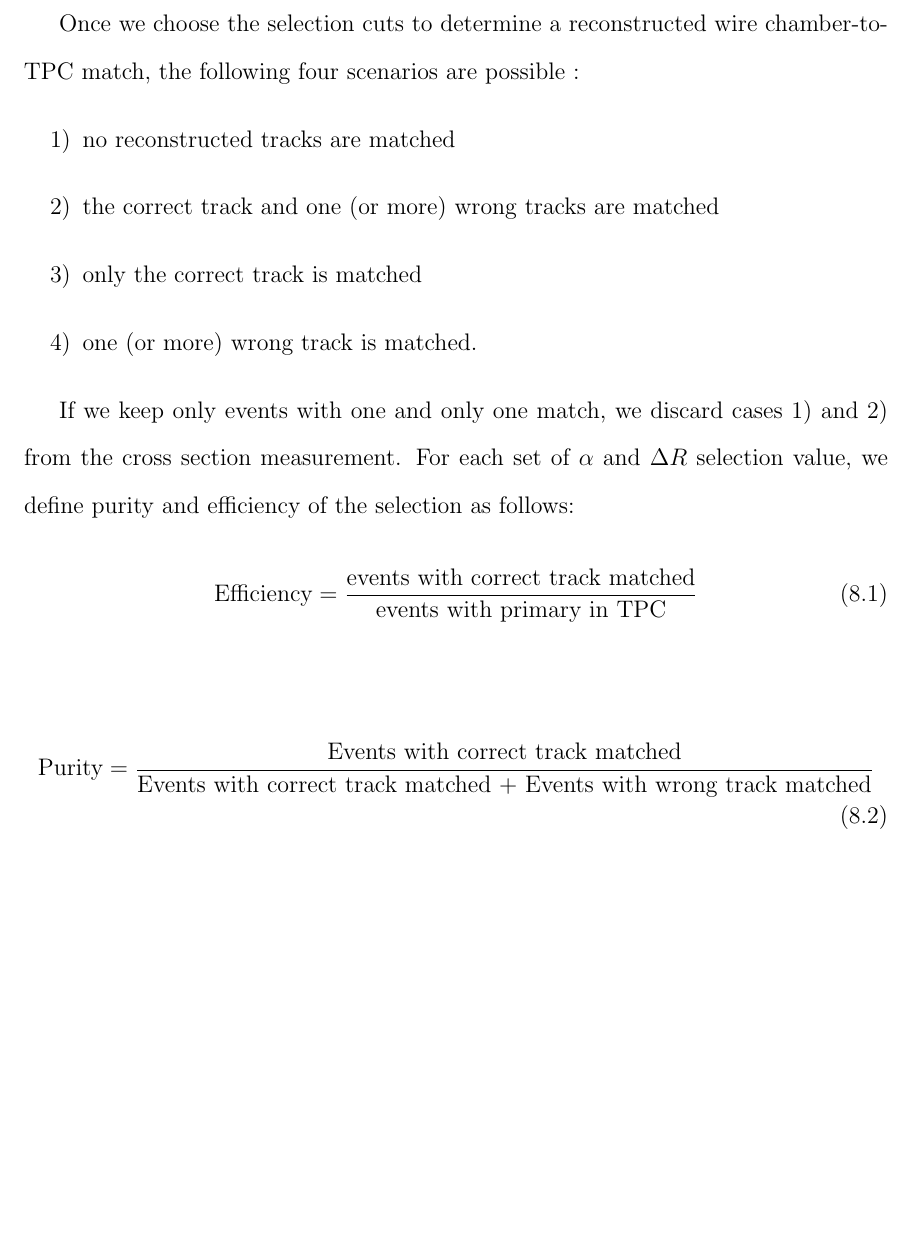
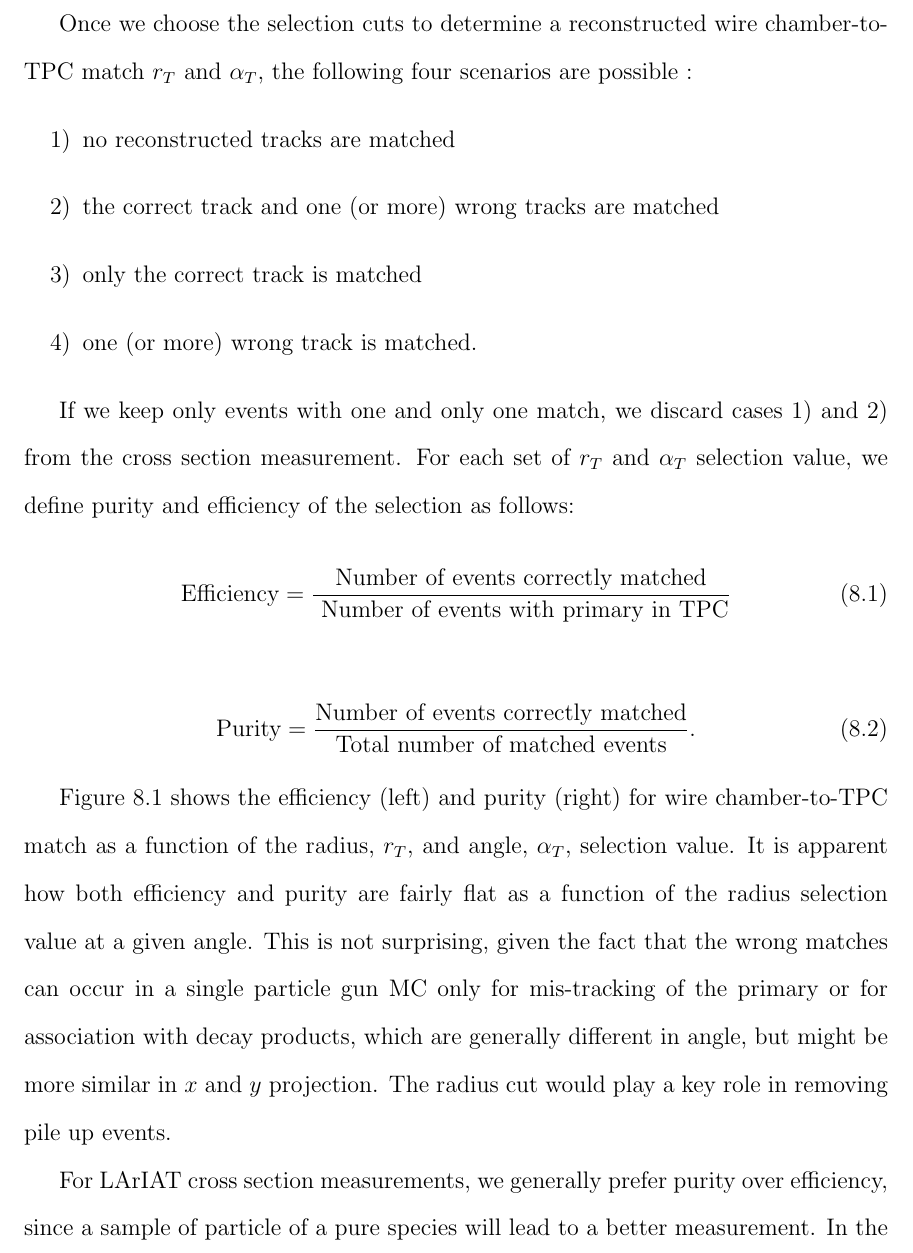
Before and after one commit to ElenaGramellini/theThesis, a LaTeX thesis (thesis_main.tex, which reads Chapter-6/6-TrackingOptimization.tex): part of page 28 of 36 before the commit and part of page 28 of 37 after it, cut so that both start at the same text, the shorter picture padded with empty space. Compiled offline with pdfLaTeX.

Commit message:
a bit of tracking

```diff
--- a/Chapters/6-TrackingOptimization.tex
+++ b/Chapter-6/6-TrackingOptimization.tex
@@ -52,7 +50,7 @@ Since kaons are shot 100 cm upstream from the TPC front face, the following two
 \item[[$Tb$]] the primary kaon enters the TPC.
 \end{itemize}
 
-Once we choose the selection cuts to determine a reconstructed wire chamber-to-TPC match, the following four scenarios are possible :
+Once we choose the selection cuts to determine a reconstructed wire chamber-to-TPC match $r_{T}$ and $\alpha_{T}$, the following four scenarios are possible :
 \begin{itemize}
 \item[1)] no reconstructed tracks are matched
 \item[2)] the correct track and one (or more) wrong tracks are matched
@@ -60,11 +58,15 @@ Once we choose the selection cuts to determine a reconstructed wire chamber-to-T
 \item[4)] one (or more) wrong track is matched.
 \end{itemize}
 
-If we keep only events with one and only one match, we discard cases 1) and 2) from the cross section measurement. For each set of $\alpha$ and $\Delta R$ selection value, we define purity and efficiency of the selection as follows:
+If we keep only events with one and only one match, we discard cases 1) and 2) from the cross section measurement. For each set of $r_{T}$ and $\alpha_{T}$ selection value, we define purity and efficiency of the selection as follows:
 \begin{equation}
-\text{Efficiency} = \frac{\text{events with correct track matched}}{\text{events with primary in TPC}}
+\text{Efficiency} = \frac{\text{Number of events correctly matched}}{\text{ Number of events with primary in TPC}}
 \end{equation}
 
 \begin{equation}
-\text{Purity} = \frac{\text{Events with correct track matched}}{\text{Events with correct track matched + Events with wrong track matched}}
+\text{Purity} = \frac{\text{Number of events correctly matched}}{\text{Total number of matched events}}.
 \end{equation}
+
+Figure \ref{fig:EffPurityK} shows the efficiency (left) and purity (right) for wire chamber-to-TPC match as a function of the radius, $r_{T}$, and angle, $\alpha_{T}$, selection value. It is apparent how both efficiency and purity are fairly flat as a function of the radius selection value at a given angle. This is not surprising, given the fact that the wrong matches can occur  in a single particle gun MC  only for mis-tracking of the primary or for association with decay products, which are generally different in angle, but might be more similar in $x$ and $y$ projection. The radius cut would play a key role in removing pile up events.
+
+For LArIAT cross section measurements, we generally prefer purity over efficiency, since a sample of particle of a pure species will lead to a better measurement. In the case of kaons however, efficiency needs not to drop too low, given the smallness of the kaon sample. We choose $(\alpha_{T}$, $r_{T}) = (8 \text{ deg}, 4 \text{ cm} )$ and get a MC 85\% efficiency and 98\% purity.
```
Also changed, not shown: thesis_main.tex (+1 -1 lines), thesis_main.pdf, Chapter-6/6-TrackingOptimization.tex (20 more changed lines).
